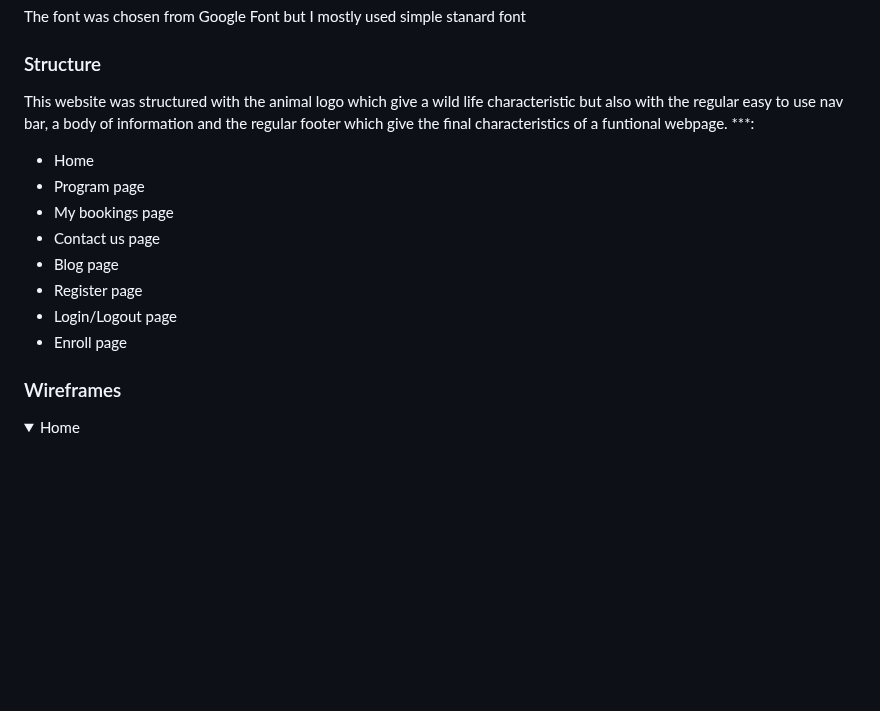
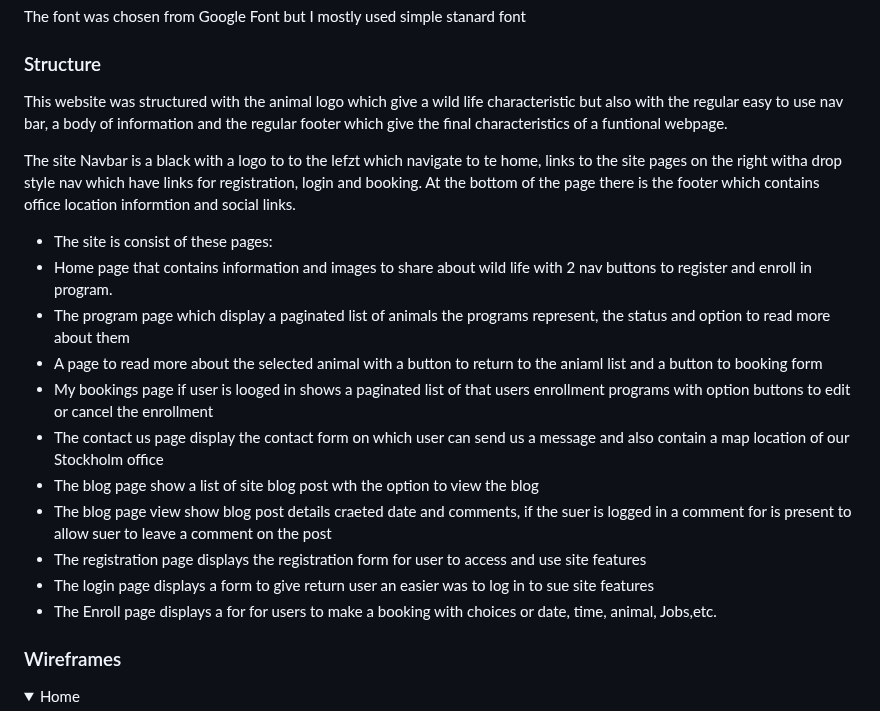
Before and after one commit to Ewie1/CI_PP4_Wildlifers, a Markdown page: README.md, the part around the change. GitHub-like rendering; folded sections open; blank space fills up the shorter version.

Commit message:
README:Add site structure documentation

```diff
--- a/README.md
+++ b/README.md
@@ -110,16 +110,22 @@
 The font was chosen from Google Font but I mostly used simple stanard font
 
 ### Structure
-This website was structured with the animal logo which give a wild life characteristic but also with the regular easy to use nav bar, a body of information and the regular footer which give the final characteristics of a funtional webpage. ***:
+This website was structured with the animal logo which give a wild life characteristic but also with the regular easy to use nav bar, a body of information and the regular footer which give the final characteristics of a funtional webpage.
 
-- Home
-- Program page
-- My bookings page
-- Contact us page
-- Blog page
-- Register page
-- Login/Logout page
-- Enroll page
+The site Navbar is a black with a logo to to the lefzt which navigate to te home, links to the site pages on the right witha drop style nav which have links for registration, login and booking. At the bottom of the page there is the footer which contains office location informtion and social links.
+
+- The site is consist of these pages:
+ - Home page that contains information and images to share about wild life with 2 nav buttons to register and enroll in program.
+ - The program page which display a paginated list of animals the programs represent, the status and option to read more about them
+ - A page to read more about the selected animal with a button to return to the aniaml list and a button to booking form
+ - My bookings page if user is looged in shows a paginated list of that users enrollment programs with option buttons to edit or cancel the enrollment
+ - The contact us page display the contact form on which user can send us a message and also contain a map location of our Stockholm office
+ - The blog page show a list of site blog post wth the option to view the blog
+ - The blog page view show blog post details craeted date and comments, if the suer is logged in a comment for is present to allow suer to leave a comment on the post
+ - The registration page displays the registration form for user to access and use site features
+ - The login page displays a form to give return user an easier was to log in to sue site features
+ - The Enroll page displays a for for users to make a booking with choices or date, time, animal, Jobs,etc.
+
 
 ### Wireframes
 
```
